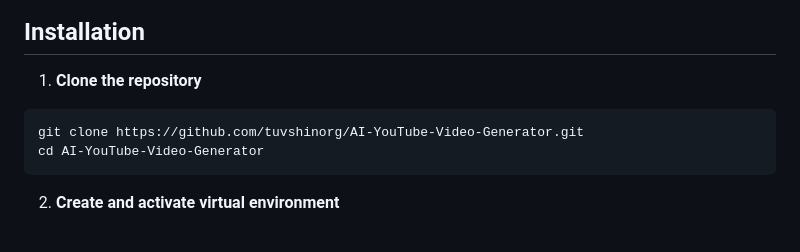
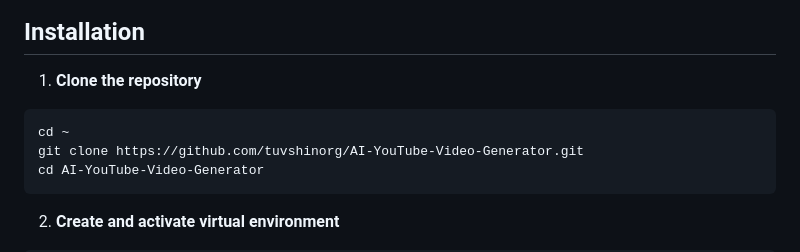
Before and after one commit to tuvshinorg/AI-YouTube-Video-Generator, a Markdown page: README.md, the part around the change. GitHub-like rendering.

Commit message:
2025-06-09

````diff
--- a/README.md
+++ b/README.md
@@ -88,6 +88,7 @@ This sophisticated AI-powered system completely automates YouTube video creation
 
 1. **Clone the repository**
 ```bash
+cd ~
 git clone https://github.com/tuvshinorg/AI-YouTube-Video-Generator.git
 cd AI-YouTube-Video-Generator
 ```
````
